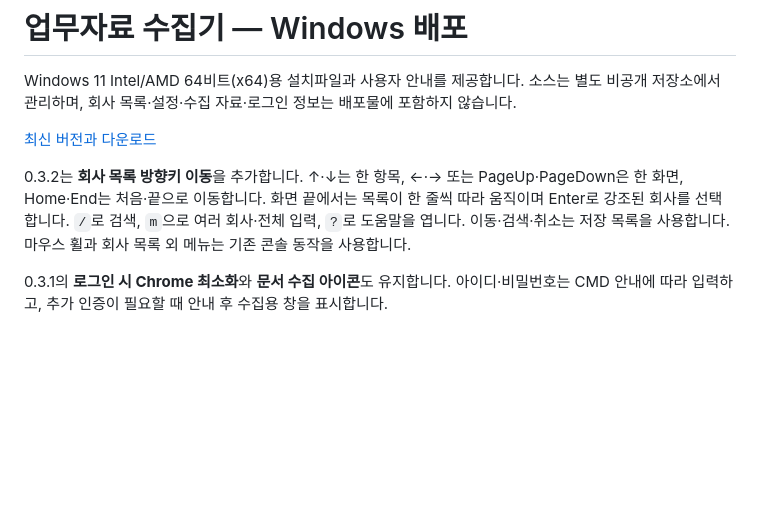
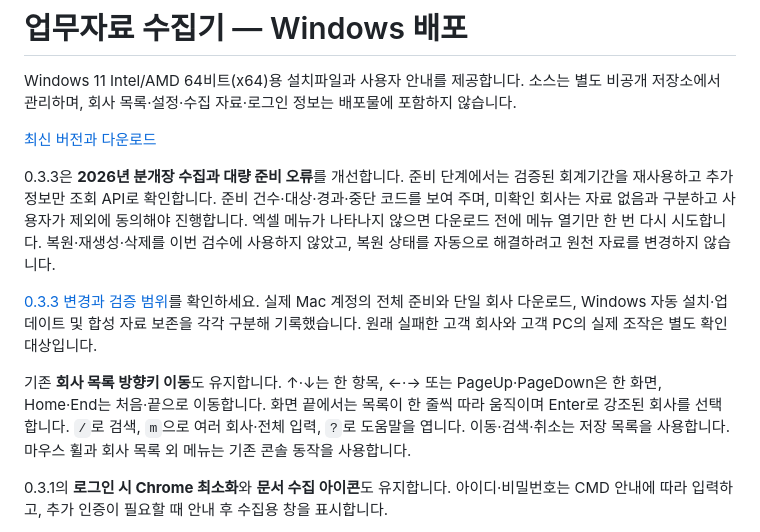
Before and after one commit to Dubbi96/WehagoCollector-Releases, a Markdown page: README.md, the part around the change. Rendered like a GitHub page; blank space fills up the shorter version.

Commit message:
Document 0.3.3 fiscal preparation and journal fixes

```diff
--- a/README.md
+++ b/README.md
@@ -4,7 +4,11 @@ Windows 11 Intel/AMD 64비트(x64)용 설치파일과 사용자 안내를 제공
 
 [최신 버전과 다운로드](https://github.com/Dubbi96/WehagoCollector-Releases/releases/latest)
 
-0.3.2는 **회사 목록 방향키 이동**을 추가합니다. ↑·↓는 한 항목, ←·→ 또는 PageUp·PageDown은 한 화면, Home·End는 처음·끝으로 이동합니다. 화면 끝에서는 목록이 한 줄씩 따라 움직이며 Enter로 강조된 회사를 선택합니다. `/`로 검색, `m`으로 여러 회사·전체 입력, `?`로 도움말을 엽니다. 이동·검색·취소는 저장 목록을 사용합니다. 마우스 휠과 회사 목록 외 메뉴는 기존 콘솔 동작을 사용합니다.
+0.3.3은 **2026년 분개장 수집과 대량 준비 오류**를 개선합니다. 준비 단계에서는 검증된 회계기간을 재사용하고 추가 정보만 조회 API로 확인합니다. 준비 건수·대상·경과·중단 코드를 보여 주며, 미확인 회사는 자료 없음과 구분하고 사용자가 제외에 동의해야 진행합니다. 엑셀 메뉴가 나타나지 않으면 다운로드 전에 메뉴 열기만 한 번 다시 시도합니다. 복원·재생성·삭제를 이번 검수에 사용하지 않았고, 복원 상태를 자동으로 해결하려고 원천 자료를 변경하지 않습니다.
+
+[0.3.3 변경과 검증 범위](https://github.com/Dubbi96/WehagoCollector-Releases/releases/tag/v0.3.3)를 확인하세요. 실제 Mac 계정의 전체 준비와 단일 회사 다운로드, Windows 자동 설치·업데이트 및 합성 자료 보존을 각각 구분해 기록했습니다. 원래 실패한 고객 회사와 고객 PC의 실제 조작은 별도 확인 대상입니다.
+
+기존 **회사 목록 방향키 이동**도 유지합니다. ↑·↓는 한 항목, ←·→ 또는 PageUp·PageDown은 한 화면, Home·End는 처음·끝으로 이동합니다. 화면 끝에서는 목록이 한 줄씩 따라 움직이며 Enter로 강조된 회사를 선택합니다. `/`로 검색, `m`으로 여러 회사·전체 입력, `?`로 도움말을 엽니다. 이동·검색·취소는 저장 목록을 사용합니다. 마우스 휠과 회사 목록 외 메뉴는 기존 콘솔 동작을 사용합니다.
 
 0.3.1의 **로그인 시 Chrome 최소화**와 **문서 수집 아이콘**도 유지합니다. 아이디·비밀번호는 CMD 안내에 따라 입력하고, 추가 인증이 필요할 때 안내 후 수집용 창을 표시합니다.
 
```
